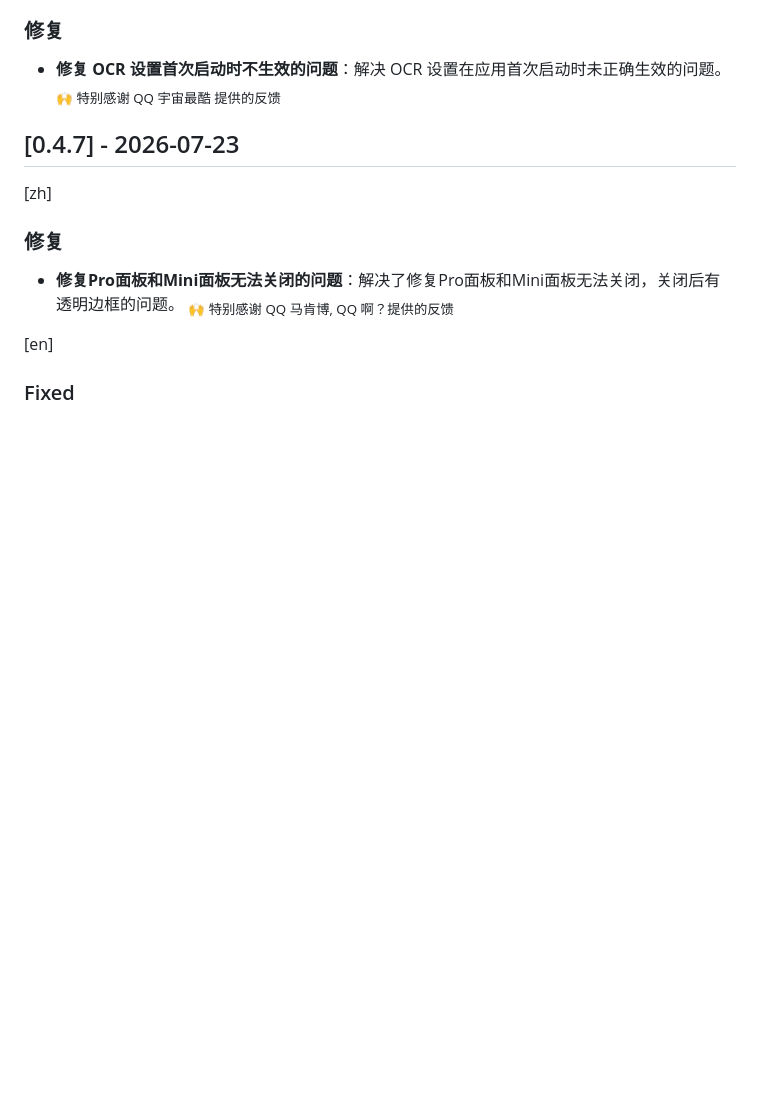
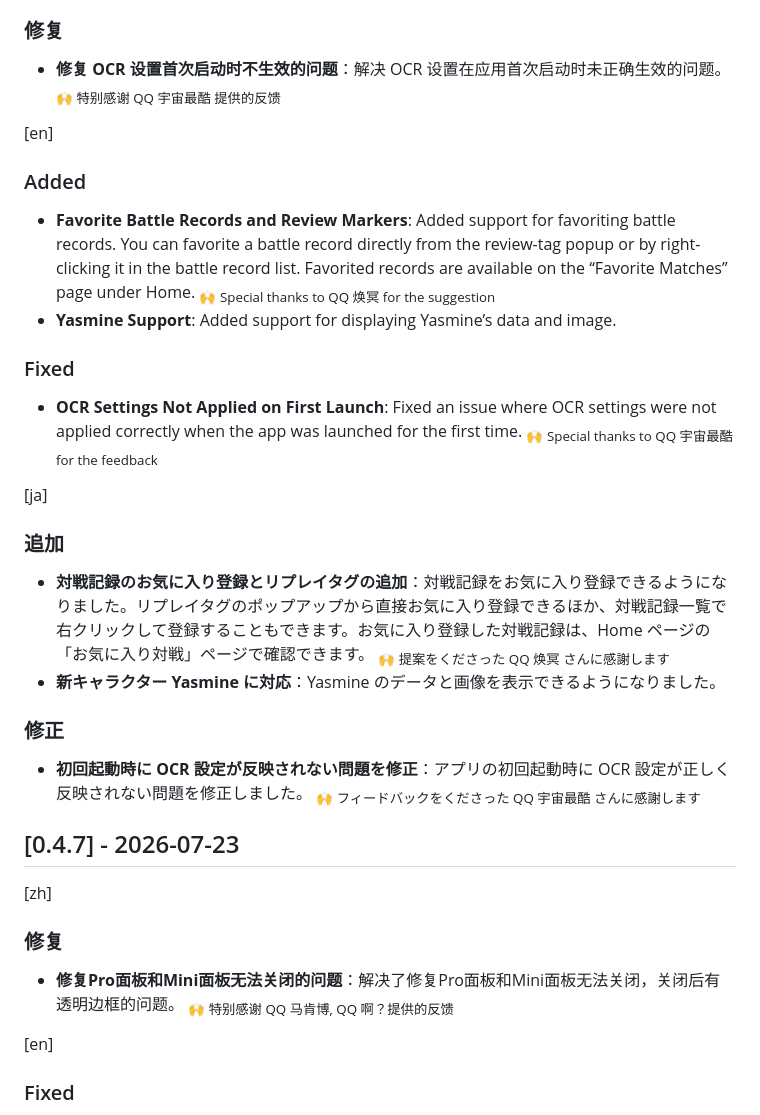
Before and after one commit to RengarLee/sf6_scouter, a Markdown page: CHANGELOG.md, the part around the change. Rendered like a GitHub page; blank space fills up the shorter version.

Commit message:
docs: update changelog for v0.4.8 - add support for favoriting battle records and Yasmine

```diff
--- a/CHANGELOG.md
+++ b/CHANGELOG.md
@@ -15,6 +15,26 @@ and this project adheres to [Semantic Versioning](https://semver.org/spec/v2.0.0
 ### 修复
 - **修复 OCR 设置首次启动时不生效的问题**：解决 OCR 设置在应用首次启动时未正确生效的问题。
   <sub>🙌 特别感谢 QQ 宇宙最酷 提供的反馈</sub>
+
+[en]
+### Added
+- **Favorite Battle Records and Review Markers**: Added support for favoriting battle records. You can favorite a battle record directly from the review-tag popup or by right-clicking it in the battle record list. Favorited records are available on the “Favorite Matches” page under Home.
+  <sub>🙌 Special thanks to QQ 焕冥 for the suggestion</sub>
+- **Yasmine Support**: Added support for displaying Yasmine’s data and image.
+
+### Fixed
+- **OCR Settings Not Applied on First Launch**: Fixed an issue where OCR settings were not applied correctly when the app was launched for the first time.
+  <sub>🙌 Special thanks to QQ 宇宙最酷 for the feedback</sub>
+
+[ja]
+### 追加
+- **対戦記録のお気に入り登録とリプレイタグの追加**：対戦記録をお気に入り登録できるようになりました。リプレイタグのポップアップから直接お気に入り登録できるほか、対戦記録一覧で右クリックして登録することもできます。お気に入り登録した対戦記録は、Home ページの「お気に入り対戦」ページで確認できます。
+  <sub>🙌 提案をくださった QQ 焕冥 さんに感謝します</sub>
+- **新キャラクター Yasmine に対応**：Yasmine のデータと画像を表示できるようになりました。
+
+### 修正
+- **初回起動時に OCR 設定が反映されない問題を修正**：アプリの初回起動時に OCR 設定が正しく反映されない問題を修正しました。
+  <sub>🙌 フィードバックをくださった QQ 宇宙最酷 さんに感謝します</sub>
 
 ## [0.4.7] - 2026-07-23
 [zh]
```
